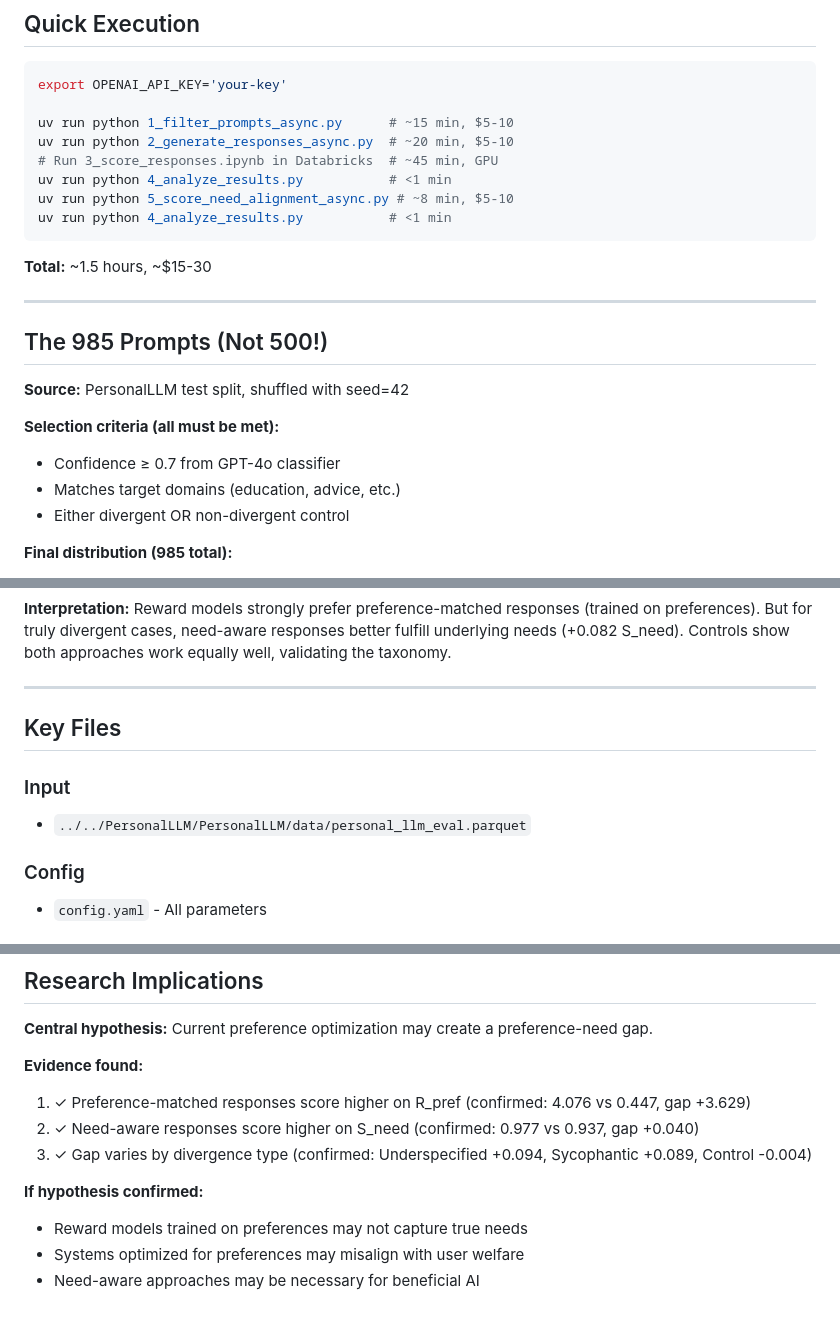
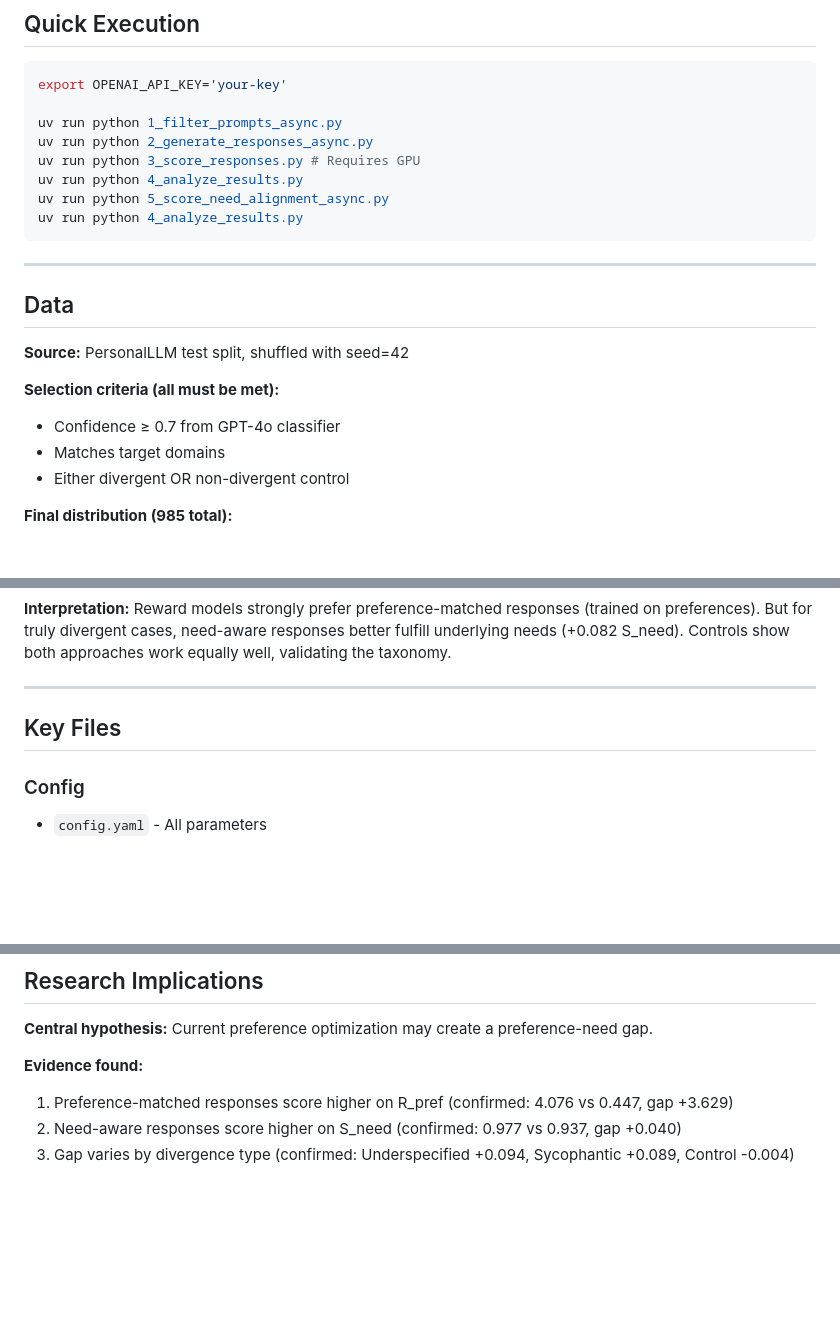
Before and after one commit to Chili404/RecSys, a Markdown page: README.md, 3 parts joined by grey strips. Drawn GitHub-style; blank space fills up the shorter version.

````diff
--- a/README.md
+++ b/README.md
@@ -33,25 +33,22 @@ PersonalLLM Test Split (1,000 prompts)
 ```bash
 export OPENAI_API_KEY='your-key'
 
-uv run python 1_filter_prompts_async.py      # ~15 min, $5-10
-uv run python 2_generate_responses_async.py  # ~20 min, $5-10
-# Run 3_score_responses.ipynb in Databricks  # ~45 min, GPU
-uv run python 4_analyze_results.py           # <1 min
-uv run python 5_score_need_alignment_async.py # ~8 min, $5-10
-uv run python 4_analyze_results.py           # <1 min
+uv run python 1_filter_prompts_async.py
+uv run python 2_generate_responses_async.py
+uv run python 3_score_responses.py # Requires GPU
+uv run python 4_analyze_results.py
+uv run python 5_score_need_alignment_async.py
+uv run python 4_analyze_results.py
 ```
-
-**Total:** ~1.5 hours, ~$15-30
-
 ---
 
-## The 985 Prompts (Not 500!)
+## Data
 
 **Source:** PersonalLLM test split, shuffled with seed=42
 
 **Selection criteria (all must be met):**
 - Confidence ≥ 0.7 from GPT-4o classifier
-- Matches target domains (education, advice, etc.)
+- Matches target domains
 - Either divergent OR non-divergent control
 
 **Final distribution (985 total):**
@@ -140,9 +137,6 @@ uv run python 4_analyze_results.py           # <1 min
 
 ## Key Files
 
-### Input
-- `../../PersonalLLM/PersonalLLM/data/personal_llm_eval.parquet`
-
 ### Config
 - `config.yaml` - All parameters
 
@@ -169,11 +163,6 @@ uv run python 4_analyze_results.py           # <1 min
 **Central hypothesis:** Current preference optimization may create a preference-need gap.
 
 **Evidence found:**
-1. ✓ Preference-matched responses score higher on R_pref (confirmed: 4.076 vs 0.447, gap +3.629)
-2. ✓ Need-aware responses score higher on S_need (confirmed: 0.977 vs 0.937, gap +0.040)
-3. ✓ Gap varies by divergence type (confirmed: Underspecified +0.094, Sycophantic +0.089, Control -0.004)
-
-**If hypothesis confirmed:**
-- Reward models trained on preferences may not capture true needs
-- Systems optimized for preferences may misalign with user welfare
-- Need-aware approaches may be necessary for beneficial AI
+1. Preference-matched responses score higher on R_pref (confirmed: 4.076 vs 0.447, gap +3.629)
+2. Need-aware responses score higher on S_need (confirmed: 0.977 vs 0.937, gap +0.040)
+3. Gap varies by divergence type (confirmed: Underspecified +0.094, Sycophantic +0.089, Control -0.004)
````
